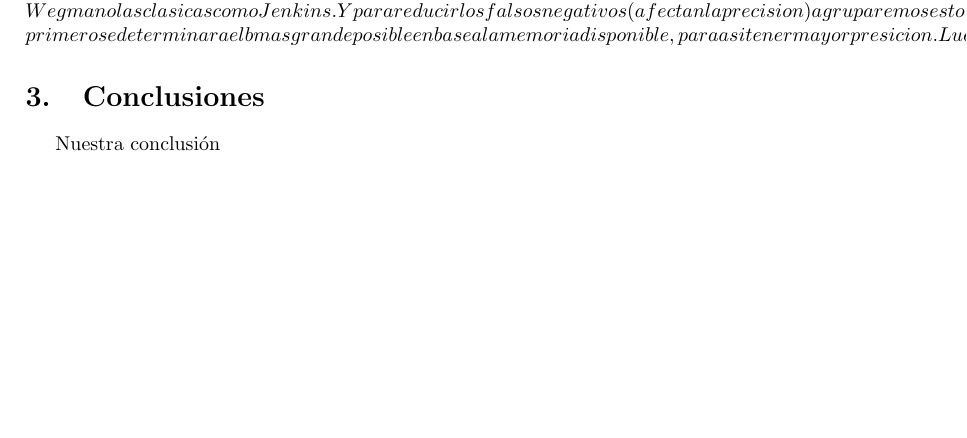
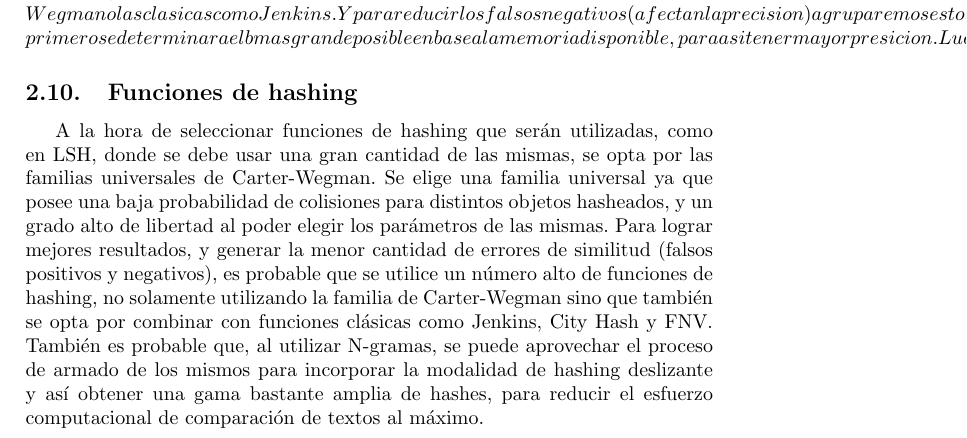
Before and after one commit to estanislaoledesma/orga-datos, a LaTeX paper (disenio.tex): part of page 4 of 4 before the commit and part of page 4 of 5 after it, cut so that both start at the same text, the shorter picture padded with empty space. Compiled offline with pdfLaTeX.

Commit message:
AGregado texto de hashing a latex

```diff
--- a/disenio.tex
+++ b/disenio.tex
@@ -88,9 +88,10 @@
 	 Los hiperparametros b, r y T seran determinados de la siguiente manera: primero se determinara el b mas grande posible en base a la memoria disponible, para asi tener mayor presicion. Luego determinaremos r y T utilizando una grid search teniendo en cuenta la performance del algoritmo.
 
 
-	\section{Conclusiones}
+	\subsection{Funciones de hashing}
 
-	Nuestra conclusi\'{o}n
+	A la hora de seleccionar funciones de hashing que ser\'{a}n utilizadas, como en LSH, donde se debe usar una gran cantidad de las mismas, se opta por las familias universales de Carter-Wegman. Se elige una familia universal ya que posee una baja probabilidad de colisiones para distintos objetos hasheados, y un grado alto de libertad al poder elegir los par\'{a}metros de las mismas. Para lograr mejores resultados, y generar la menor cantidad de errores de similitud (falsos positivos y negativos), es probable que se utilice un n\'{u}mero alto de funciones de hashing, no solamente utilizando la familia de Carter-Wegman sino que tambi\'{e}n se opta por combinar con funciones cl\'{a}sicas como Jenkins, City Hash y FNV.
+	Tambi\'{e}n es probable que, al utilizar N-gramas, se puede aprovechar el proceso de armado de los mismos para incorporar la modalidad de hashing deslizante y as\'{i} obtener una gama bastante amplia de hashes, para reducir el esfuerzo computacional de comparaci\'{o}n de textos al m\'{a}ximo.
 
 	\begin{thebibliography}{99}
 		\bibitem{INT06} LSH (Locality Sensitive Hashing, WikiPedia, https://en.wikipedia.org/wiki/Locality\-sensitive\_hashing
```
Also changed, not shown: disenio.tex (2 more changed lines).
